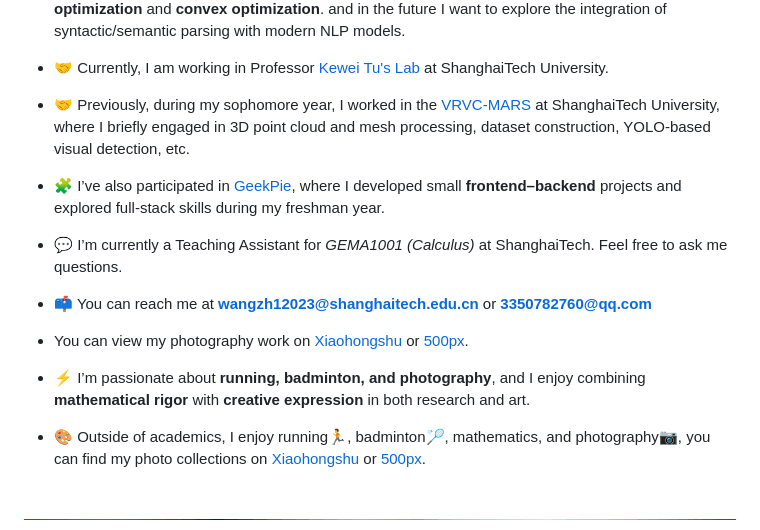
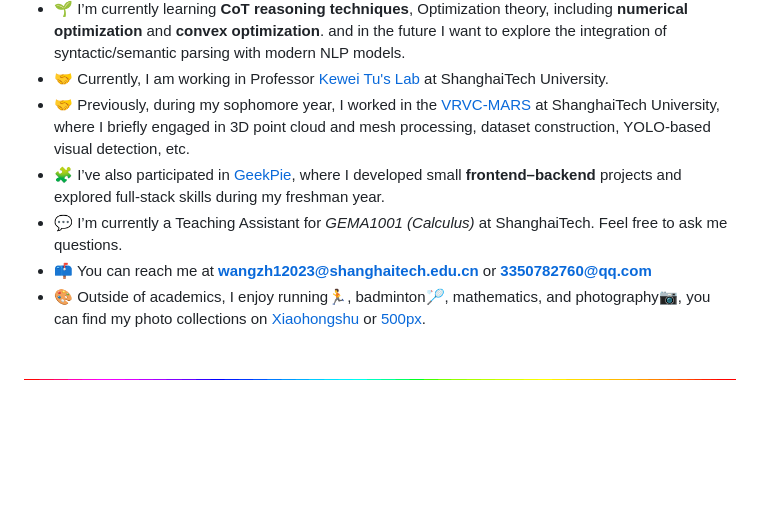
Before and after one commit to wangzh12023/wangzh12023, a Markdown page: README.md, the part around the change. Rendered like a GitHub page; blank space fills up the shorter version.

Commit message:
Refactor README to streamline personal information
Removed redundant information about photography and hobbies.

```diff
--- a/README.md
+++ b/README.md
@@ -26,14 +26,9 @@
 - 🌱 I’m currently learning  **CoT reasoning techniques**, Optimization theory, including **numerical optimization** and **convex optimization**. and in the future I want to explore the integration of syntactic/semantic parsing  with modern NLP models.
 - 🤝 Currently, I am working in Professor [Kewei Tu's Lab](https://faculty.sist.shanghaitech.edu.cn/faculty/tukw/) at ShanghaiTech University.
 - 🤝 Previously, during my sophomore year, I worked in the [VRVC-MARS](https://vic.shanghaitech.edu.cn/vrvc/en/) at ShanghaiTech University, where I briefly engaged in 3D point cloud and mesh processing, dataset construction, YOLO-based visual detection, etc.
-
 - 🧩 I’ve also participated in [GeekPie](https://geekpie.club/),  where I developed small **frontend–backend** projects and explored full-stack skills during my freshman year.
-
 - 💬 I’m currently a Teaching Assistant for *GEMA1001 (Calculus)* at ShanghaiTech. Feel free to ask me questions.
 - 📫 You can reach me at **[wangzh12023@shanghaitech.edu.cn](mailto:wangzh12023@shanghaitech.edu.cn)** or **[3350782760@qq.com](mailto:3350782760@qq.com)**
--  You can view my photography work on [Xiaohongshu](https://xhslink.com/m/1ymZTTZ8ESQ) or [500px](https://500px.com.cn/Hiberge).
-- ⚡  I’m passionate about **running, badminton, and photography**, and I enjoy combining **mathematical rigor** with **creative expression** in both research and art.
-
 - 🎨 Outside of academics, I enjoy running🏃, badminton🏸, mathematics, and photography📷,  you can find my photo collections on [Xiaohongshu](https://xhslink.com/m/1ymZTTZ8ESQ) or [500px](https://500px.com.cn/Hiberge).
 
 
```
